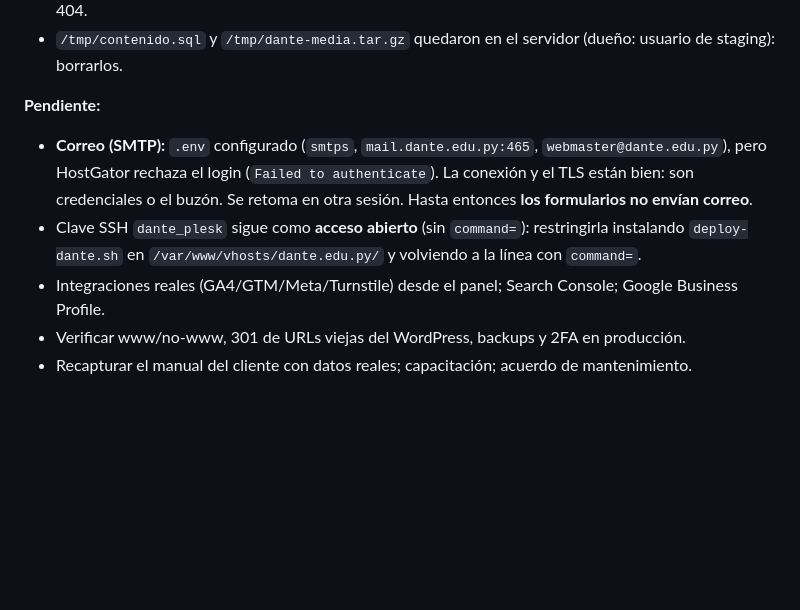
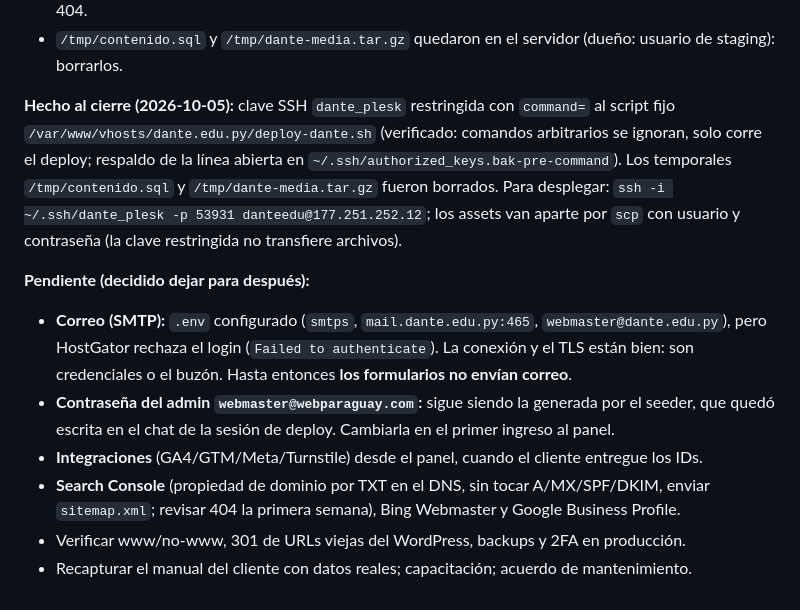
Before and after one commit to Leonshy/Dante-Web-Institucional, a Markdown page: docs/12-deploy-plesk.md, the part around the change. GitHub-like rendering; blank space fills up the shorter version.

Commit message:
docs(f10): cierre de sesión — clave SSH restringida, temporales borrados, pendientes

```diff
--- a/docs/12-deploy-plesk.md
+++ b/docs/12-deploy-plesk.md
@@ -319,12 +319,21 @@ entregada por chat: **cambiarla en el primer ingreso**.
 - `/tmp/contenido.sql` y `/tmp/dante-media.tar.gz` quedaron en el servidor (dueño: usuario de
   staging): borrarlos.
 
-**Pendiente:**
+**Hecho al cierre (2026-10-05):** clave SSH `dante_plesk` restringida con `command=` al script fijo
+`/var/www/vhosts/dante.edu.py/deploy-dante.sh` (verificado: comandos arbitrarios se ignoran, solo corre
+el deploy; respaldo de la línea abierta en `~/.ssh/authorized_keys.bak-pre-command`). Los temporales
+`/tmp/contenido.sql` y `/tmp/dante-media.tar.gz` fueron borrados. Para desplegar:
+`ssh -i ~/.ssh/dante_plesk -p 53931 danteedu@177.251.252.12`; los assets van aparte por `scp` con
+usuario y contraseña (la clave restringida no transfiere archivos).
+
+**Pendiente (decidido dejar para después):**
 - **Correo (SMTP):** `.env` configurado (`smtps`, `mail.dante.edu.py:465`, `webmaster@dante.edu.py`),
   pero HostGator rechaza el login (`Failed to authenticate`). La conexión y el TLS están bien: son
-  credenciales o el buzón. Se retoma en otra sesión. Hasta entonces **los formularios no envían correo**.
-- Clave SSH `dante_plesk` sigue como **acceso abierto** (sin `command=`): restringirla instalando
-  `deploy-dante.sh` en `/var/www/vhosts/dante.edu.py/` y volviendo a la línea con `command=`.
-- Integraciones reales (GA4/GTM/Meta/Turnstile) desde el panel; Search Console; Google Business Profile.
+  credenciales o el buzón. Hasta entonces **los formularios no envían correo**.
+- **Contraseña del admin `webmaster@webparaguay.com`:** sigue siendo la generada por el seeder, que
+  quedó escrita en el chat de la sesión de deploy. Cambiarla en el primer ingreso al panel.
+- **Integraciones** (GA4/GTM/Meta/Turnstile) desde el panel, cuando el cliente entregue los IDs.
+- **Search Console** (propiedad de dominio por TXT en el DNS, sin tocar A/MX/SPF/DKIM, enviar
+  `sitemap.xml`; revisar 404 la primera semana), Bing Webmaster y Google Business Profile.
 - Verificar www/no-www, 301 de URLs viejas del WordPress, backups y 2FA en producción.
 - Recapturar el manual del cliente con datos reales; capacitación; acuerdo de mantenimiento.
```
Also changed, not shown: PLAN.md (+2 -2 lines).
